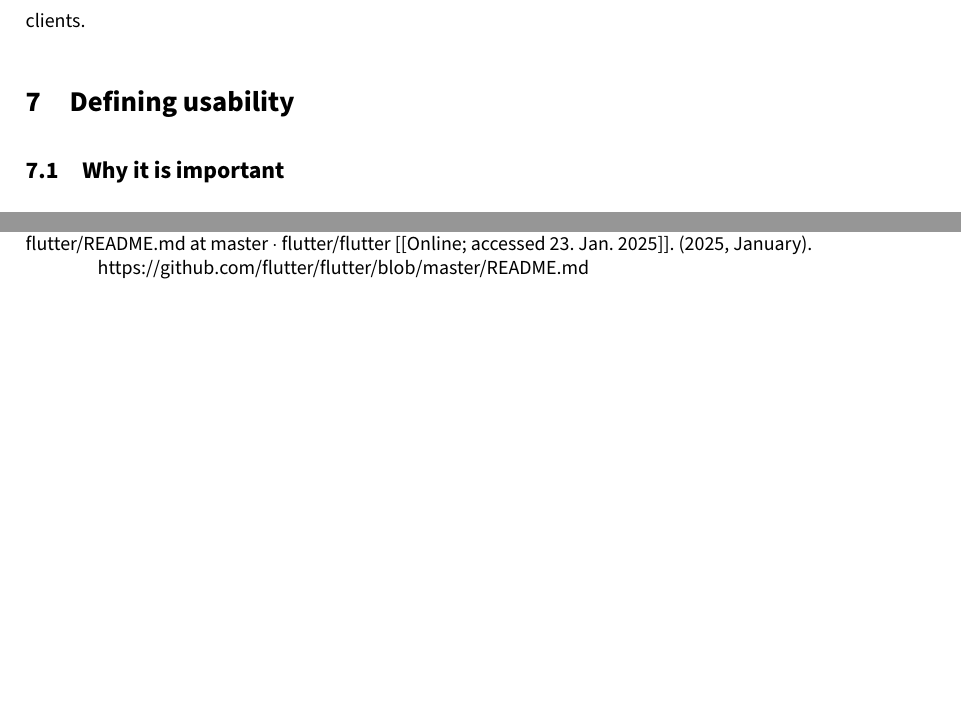
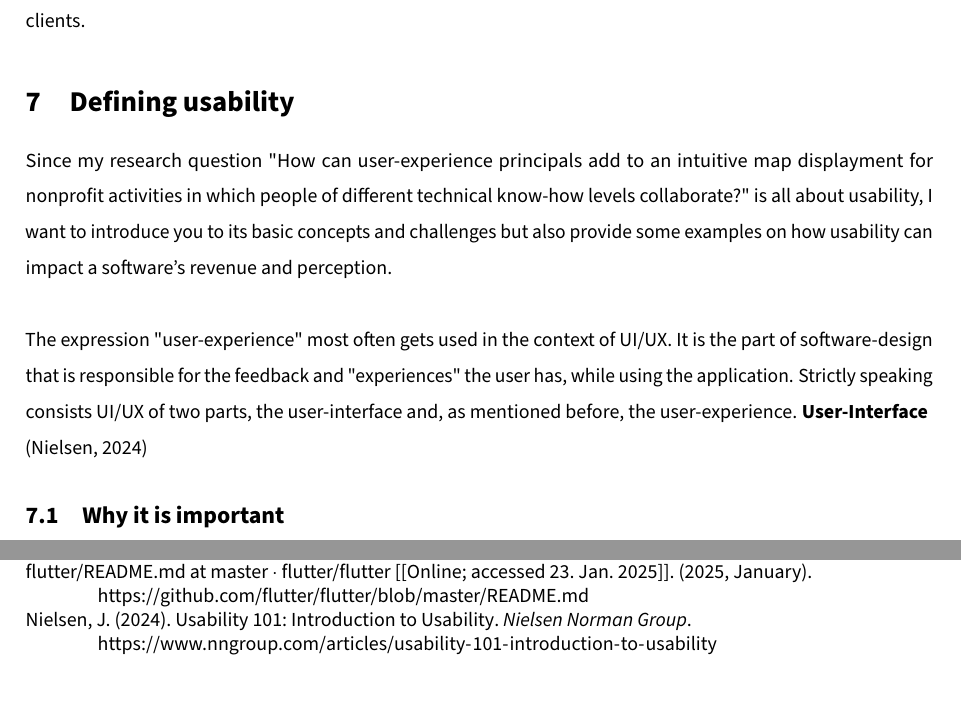
Before and after one commit to gigpab20/KoenigskarteWriting, a LaTeX document (da-0.0_mainDocument.tex, which reads MainPart/Theorie/Paul/definingUsability.tex): two parts of pages 19 and 32 of 33, joined at a grey line, cut so that both start at the same text. Compiled offline with pdfLaTeX.

Commit message:
first approache to defining usability

```diff
--- a/MainPart/Theorie/Paul/definingUsability.tex
+++ b/MainPart/Theorie/Paul/definingUsability.tex
@@ -1,3 +1,12 @@
+Since my research question "How can user-experience principals add to an intuitive map displayment for nonprofit activities in which people of different technical know-how levels collaborate?" is all about usability, I want to introduce you to its basic concepts and challenges but also provide some examples on how usability can impact a software's revenue and perception.
+
+\blankLine
+
+The expression "user-experience" most often gets used in the context of UI/UX. It is the part of software-design that is responsible for the feedback and "experiences" the user has, while using the application. Strictly speaking consists UI/UX of two parts, the user-interface and, as mentioned before, the user-experience. \textbf{User-Interface}
+
+\autocite{Paul:Usability101}
+
+
 \subsection{Why it is important}
 
 \subsection{Fundamental concepts of usability}
```
Also changed, not shown: references.bib (+9 -0 lines), da-0.0_mainDocument.pdf.
